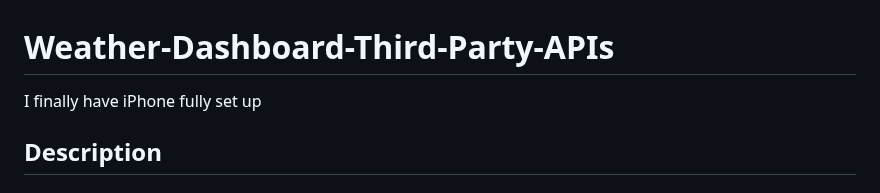
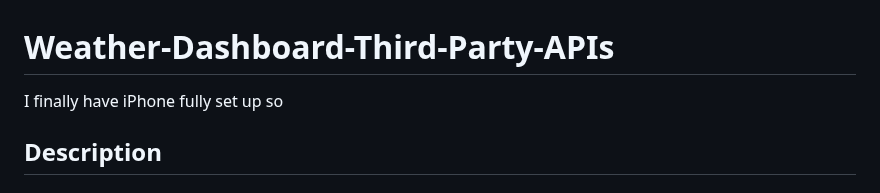
Before and after one commit to codingColinMcM/Weather-Dashboard-Third-Party-APIs, a Markdown page: README.md, the part around the change. Drawn GitHub-style.

```diff
--- a/README.md
+++ b/README.md
@@ -1,6 +1,6 @@
 # Weather-Dashboard-Third-Party-APIs
 
-I finally have iPhone fully set up
+I finally have iPhone fully set up so
 
 ## Description
 
```
